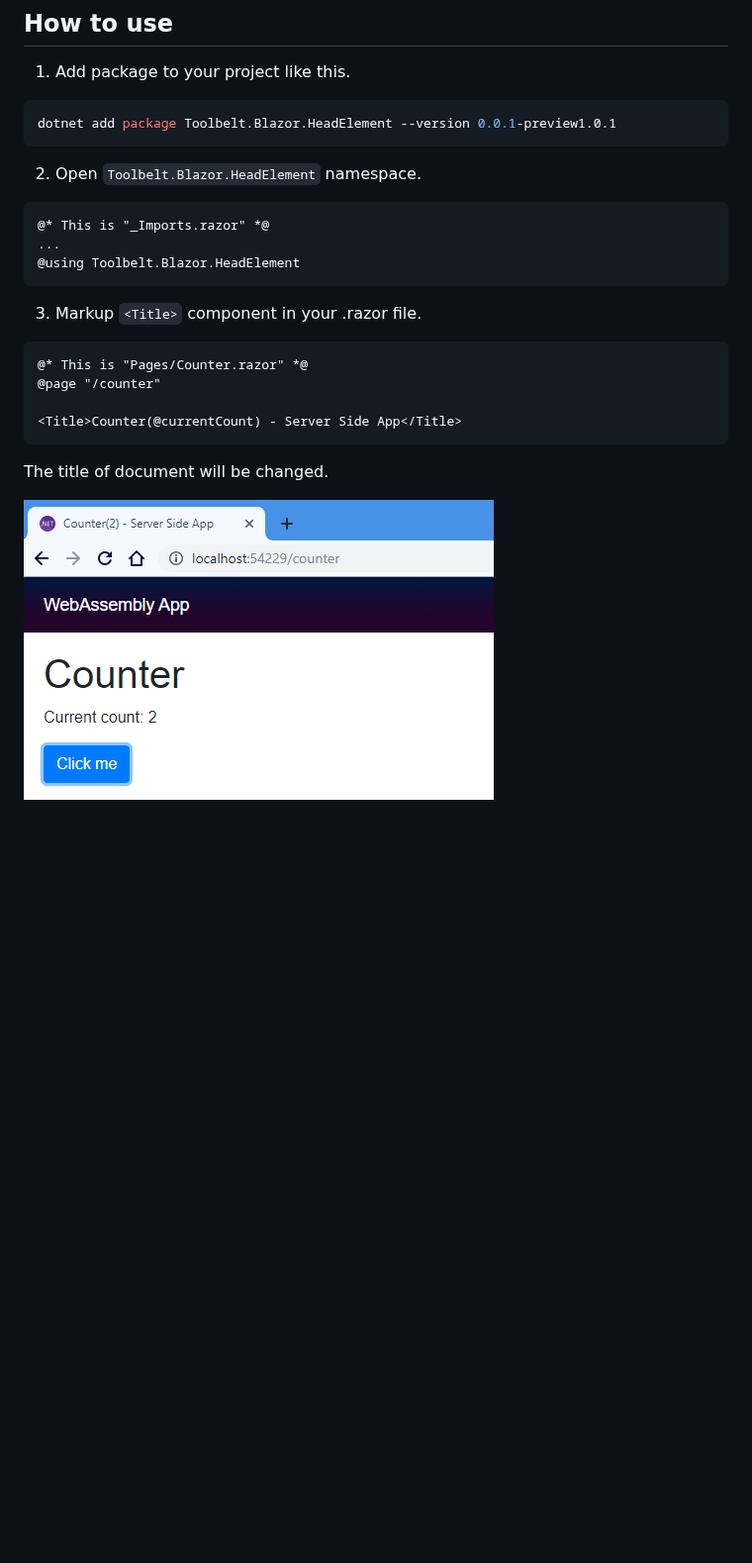
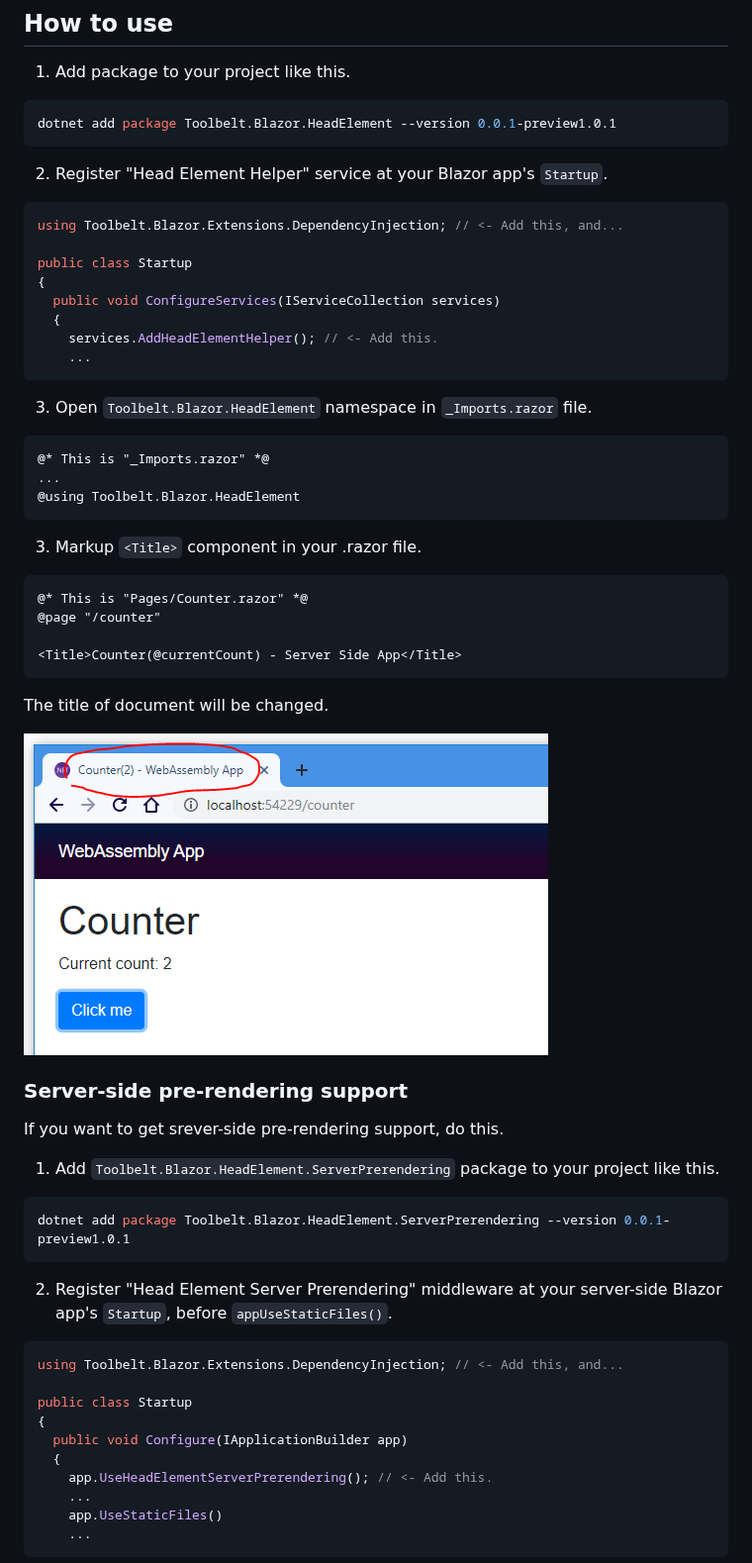
Before and after one commit to jsakamoto/Toolbelt.Blazor.HeadElement, a Markdown page: README.md, the part around one of its changes. Shown at 99% size. Drawn GitHub-style; pictures changed too: .assets/fig1.png; blank space fills up the shorter version.

Commit message:
Fix documents.

````diff
--- a/README.md
+++ b/README.md
@@ -24,7 +24,20 @@ Especially, server-side pre-rendering is very slow and stressfull, because **it
 dotnet add package Toolbelt.Blazor.HeadElement --version 0.0.1-preview1.0.1
 ```
 
-2. Open `Toolbelt.Blazor.HeadElement` namespace.
+2. Register "Head Element Helper" service at your Blazor app's `Startup`.
+
+```csharp
+using Toolbelt.Blazor.Extensions.DependencyInjection; // <- Add this, and...
+
+public class Startup
+{
+  public void ConfigureServices(IServiceCollection services)
+  {
+    services.AddHeadElementHelper(); // <- Add this.
+    ...
+```
+
+3. Open `Toolbelt.Blazor.HeadElement` namespace in `_Imports.razor` file.
 
 ```
 @* This is "_Imports.razor" *@
@@ -45,3 +58,28 @@ The title of document will be changed.
 
 ![fig1](https://raw.githubusercontent.com/jsakamoto/Toolbelt.Blazor.HeadElement/master/.assets/fig1.png)
 
+### Server-side pre-rendering support
+
+If you want to get srever-side pre-rendering support, do this.
+
+1. Add `Toolbelt.Blazor.HeadElement.ServerPrerendering` package to your project like this.
+
+```shell
+dotnet add package Toolbelt.Blazor.HeadElement.ServerPrerendering --version 0.0.1-preview1.0.1
+```
+
+2. Register "Head Element Server Prerendering" middleware at your server-side Blazor app's `Startup`, before `appUseStaticFiles()`.
+
+```csharp
+using Toolbelt.Blazor.Extensions.DependencyInjection; // <- Add this, and...
+
+public class Startup
+{
+  public void Configure(IApplicationBuilder app)
+  {
+    app.UseHeadElementServerPrerendering(); // <- Add this.
+    ...
+    app.UseStaticFiles()
+    ...
+```
+
````
Also changed, not shown: other parts of README.md (+2 -0 lines), .assets/fig2.png (added), 1 other file.
